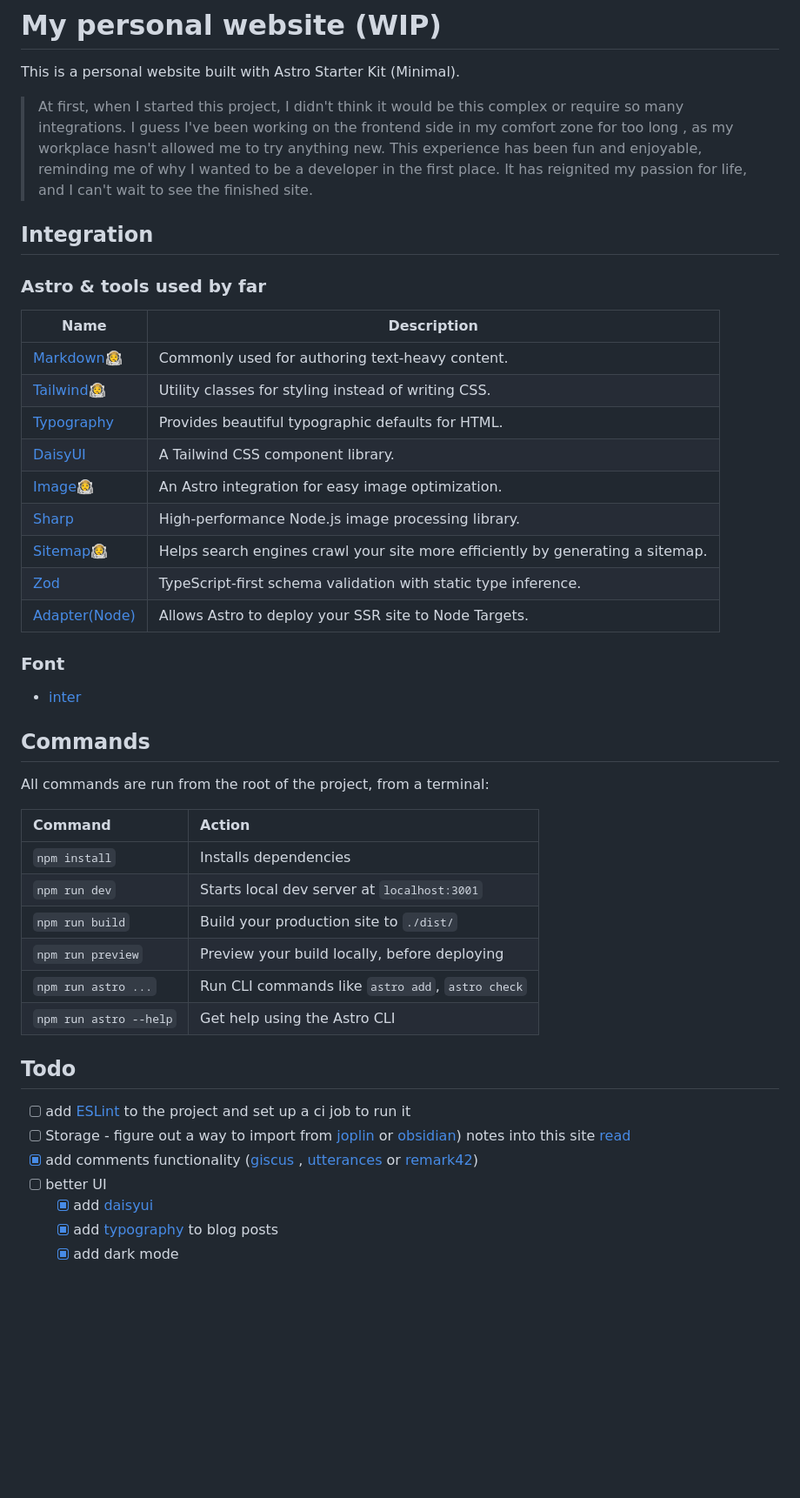
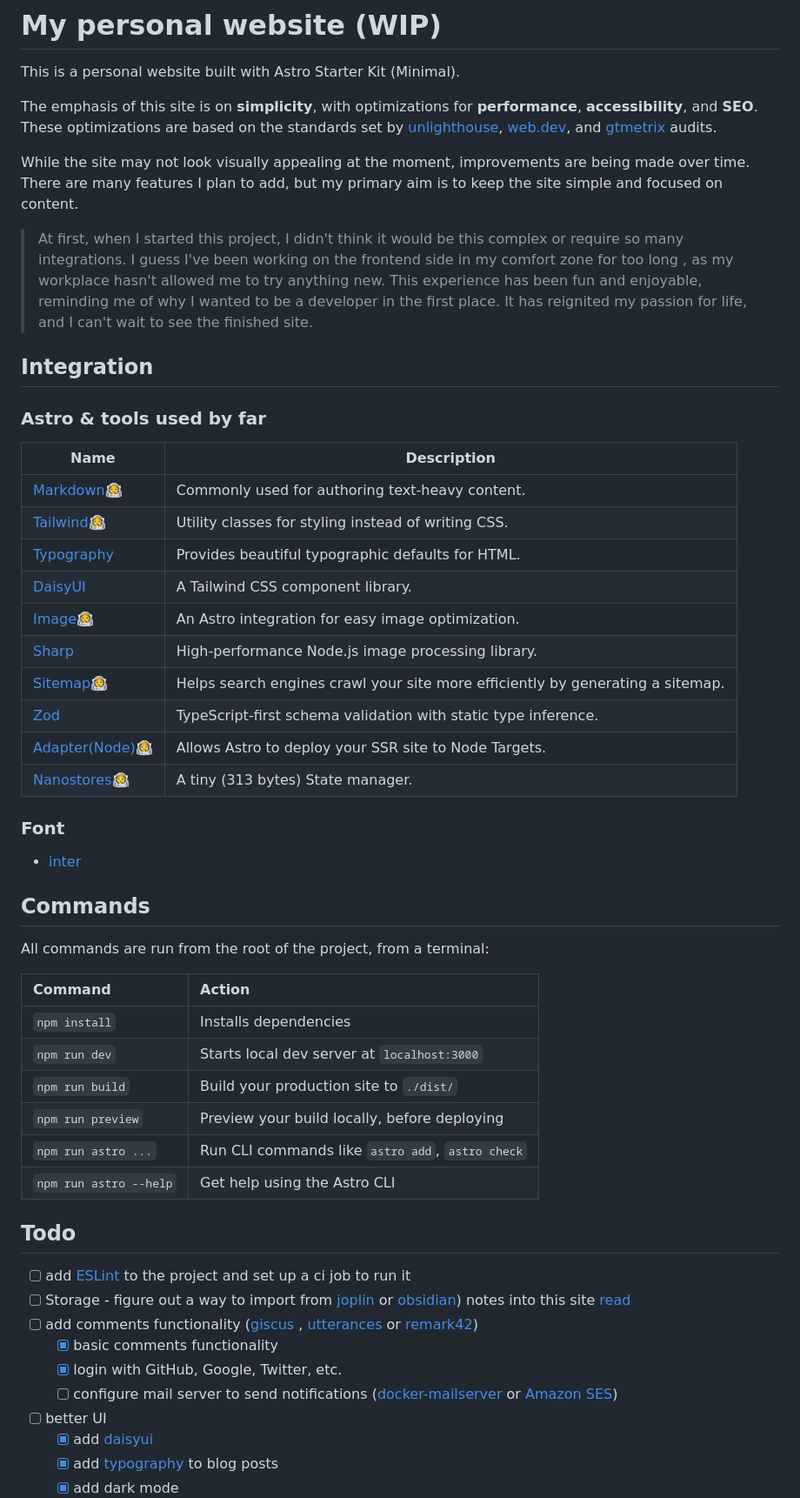
Before and after one commit to LoneExile/blog, a Markdown page: .github/README.md, the part around the change printed below. Shown: that part at 87% size. Rendered like a GitHub page; blank space fills up the shorter version.

Commit message:
doc(readme): update progress

```diff
--- a/.github/README.md
+++ b/.github/README.md
@@ -1,6 +1,17 @@
 # My personal website (WIP)
 
 This is a personal website built with Astro Starter Kit (Minimal).
+
+The emphasis of this site is on **simplicity**, with optimizations for
+**performance**, **accessibility**, and **SEO**. These optimizations are based
+on the standards set by
+[unlighthouse](https://github.com/harlan-zw/unlighthouse),
+[web.dev](https://web.dev/measure/), and [gtmetrix](https://gtmetrix.com/)
+audits.
+
+While the site may not look visually appealing at the moment, improvements are
+being made over time. There are many features I plan to add, but my primary aim
+is to keep the site simple and focused on content.
 
 > At first, when I started this project, I didn't think it would be this complex
 > or require so many integrations. I guess I've been working on the frontend
@@ -13,17 +24,18 @@ This is a personal website built with Astro Starter Kit (Minimal).
 
 ### Astro & tools used by far
 
-| Name                                                                          | Description                                                                    |
-| ----------------------------------------------------------------------------- | ------------------------------------------------------------------------------ |
-| [Markdown🧑‍🚀](https://docs.astro.build/en/guides/markdown-content/)            | Commonly used for authoring text-heavy content.                                |
-| [Tailwind👨‍🚀](https://docs.astro.build/en/guides/integrations-guide/tailwind/) | Utility classes for styling instead of writing CSS.                            |
-| [Typography](https://github.com/tailwindlabs/tailwindcss-typography)          | Provides beautiful typographic defaults for HTML.                              |
-| [DaisyUI](https://github.com/saadeghi/daisyui)                                | A Tailwind CSS component library.                                              |
-| [Image👨‍🚀](https://docs.astro.build/en/guides/integrations-guide/image/)       | An Astro integration for easy image optimization.                              |
-| [Sharp](https://github.com/lovell/sharp)                                      | High-performance Node.js image processing library.                             |
-| [Sitemap👨‍🚀](https://docs.astro.build/en/guides/integrations-guide/sitemap/)   | Helps search engines crawl your site more efficiently by generating a sitemap. |
-| [Zod](https://github.com/colinhacks/zod)                                      | TypeScript-first schema validation with static type inference.                 |
-| [Adapter(Node)](https://docs.astro.build/en/guides/integrations-guide/node/)  | Allows Astro to deploy your SSR site to Node Targets.                          |
+| Name                                                                           | Description                                                                    |
+| ------------------------------------------------------------------------------ | ------------------------------------------------------------------------------ |
+| [Markdown🧑‍🚀](https://docs.astro.build/en/guides/markdown-content/)             | Commonly used for authoring text-heavy content.                                |
+| [Tailwind👨‍🚀](https://docs.astro.build/en/guides/integrations-guide/tailwind/)  | Utility classes for styling instead of writing CSS.                            |
+| [Typography](https://github.com/tailwindlabs/tailwindcss-typography)           | Provides beautiful typographic defaults for HTML.                              |
+| [DaisyUI](https://github.com/saadeghi/daisyui)                                 | A Tailwind CSS component library.                                              |
+| [Image👨‍🚀](https://docs.astro.build/en/guides/integrations-guide/image/)        | An Astro integration for easy image optimization.                              |
+| [Sharp](https://github.com/lovell/sharp)                                       | High-performance Node.js image processing library.                             |
+| [Sitemap👨‍🚀](https://docs.astro.build/en/guides/integrations-guide/sitemap/)    | Helps search engines crawl your site more efficiently by generating a sitemap. |
+| [Zod](https://github.com/colinhacks/zod)                                       | TypeScript-first schema validation with static type inference.                 |
+| [Adapter(Node)👨‍🚀](https://docs.astro.build/en/guides/integrations-guide/node/) | Allows Astro to deploy your SSR site to Node Targets.                          |
+| [Nanostores👨‍🚀](https://docs.astro.build/en/core-concepts/sharing-state/)       | A tiny (313 bytes) State manager.                                              |
 
 ### Font
 
@@ -36,7 +48,7 @@ All commands are run from the root of the project, from a terminal:
 | Command                | Action                                           |
 | :--------------------- | :----------------------------------------------- |
 | `npm install`          | Installs dependencies                            |
-| `npm run dev`          | Starts local dev server at `localhost:3001`      |
+| `npm run dev`          | Starts local dev server at `localhost:3000`      |
 | `npm run build`        | Build your production site to `./dist/`          |
 | `npm run preview`      | Preview your build locally, before deploying     |
 | `npm run astro ...`    | Run CLI commands like `astro add`, `astro check` |
@@ -49,9 +61,14 @@ All commands are run from the root of the project, from a terminal:
 - [ ] Storage - figure out a way to import from [joplin](https://joplinapp.org/)
       or [obsidian](https://obsidian.md/)) notes into this site
       [read](https://github.com/LoneExile/blog#Storage)
-- [x] add comments functionality ([giscus](https://github.com/giscus/giscus) ,
+- [ ] add comments functionality ([giscus](https://github.com/giscus/giscus) ,
       [utterances](https://github.com/utterance/utterances) or
       [remark42](https://github.com/umputun/remark42))
+  - [x] basic comments functionality
+  - [x] login with GitHub, Google, Twitter, etc.
+  - [ ] configure mail server to send notifications
+        ([docker-mailserver](https://github.com/docker-mailserver/docker-mailserver)
+        or [Amazon SES](https://aws.amazon.com/ses/))
 - [ ] better UI
   - [x] add [daisyui](https://github.com/saadeghi/daisyui)
   - [x] add [typography](https://github.com/tailwindlabs/tailwindcss-typography)
```
Also changed, not shown: other parts of .github/README.md (+35 -2 lines).
